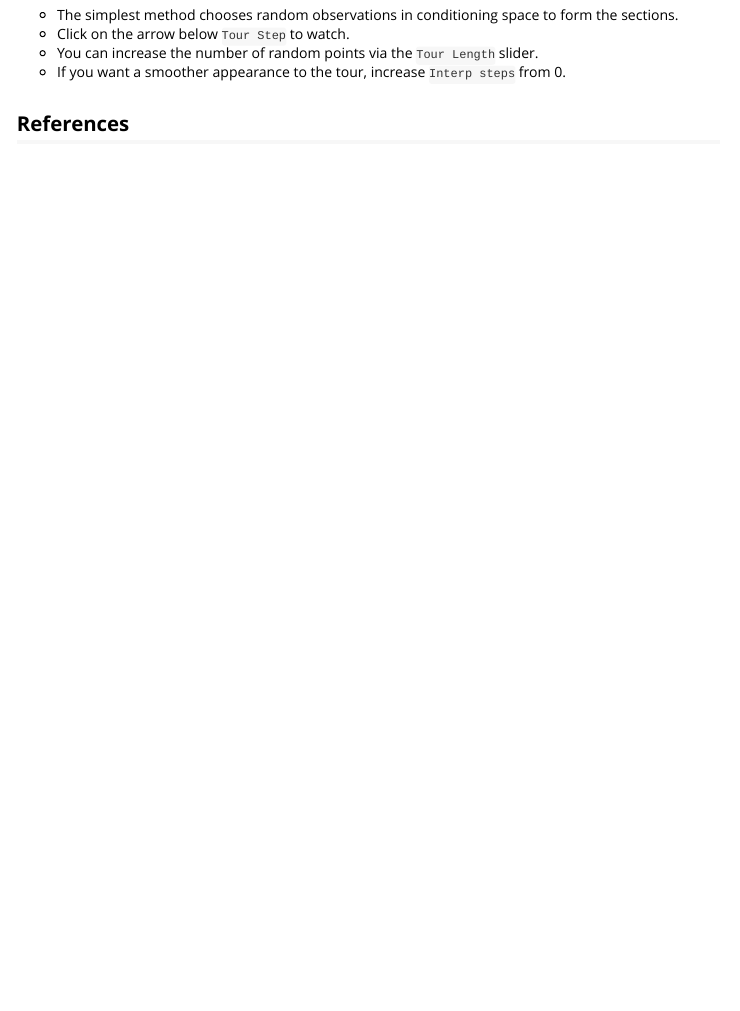
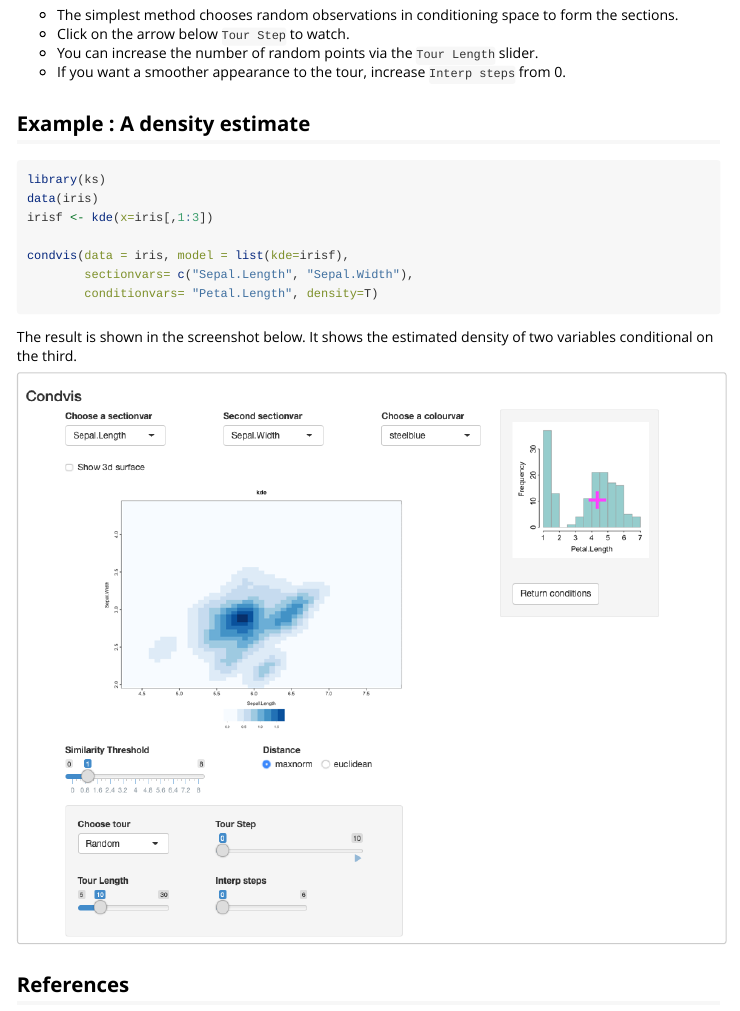
Before and after one commit to cbhurley/condvis2, an R Markdown document (vignettes/introduction.Rmd): the page in a window 1100 px wide, from 7290 px down. Rendered offline with R 4.5, knitr and Pandoc, with nearby package versions; long lines of code are wrapped.

Commit message:
moved in iris example

````diff
--- a/vignettes/introduction.Rmd
+++ b/vignettes/introduction.Rmd
@@ -233,6 +233,27 @@ to form the sections.
 
 
 
+
+## Example : A density estimate
+
+```{r eval=F}
+library(ks)
+data(iris)
+irisf <- kde(x=iris[,1:3])
+
+condvis(data = iris, model = list(kde=irisf),
+        sectionvars= c("Sepal.Length", "Sepal.Width"),
+        conditionvars= "Petal.Length", density=T)
+
+```
+
+The result is shown in the screenshot below. It shows the estimated density of  two
+variables conditional on the third.
+
+```{r echo=FALSE, out.width='100%'}
+knitr::include_graphics(paste0(fpath, "iris.png"))
+```
+
 ## References
 
 
````
